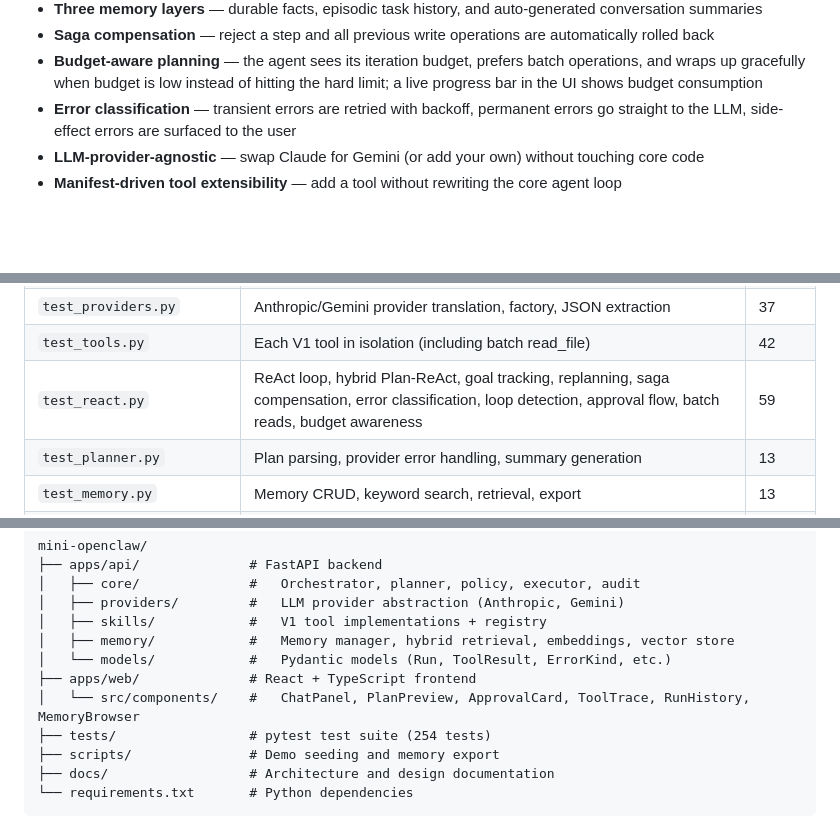
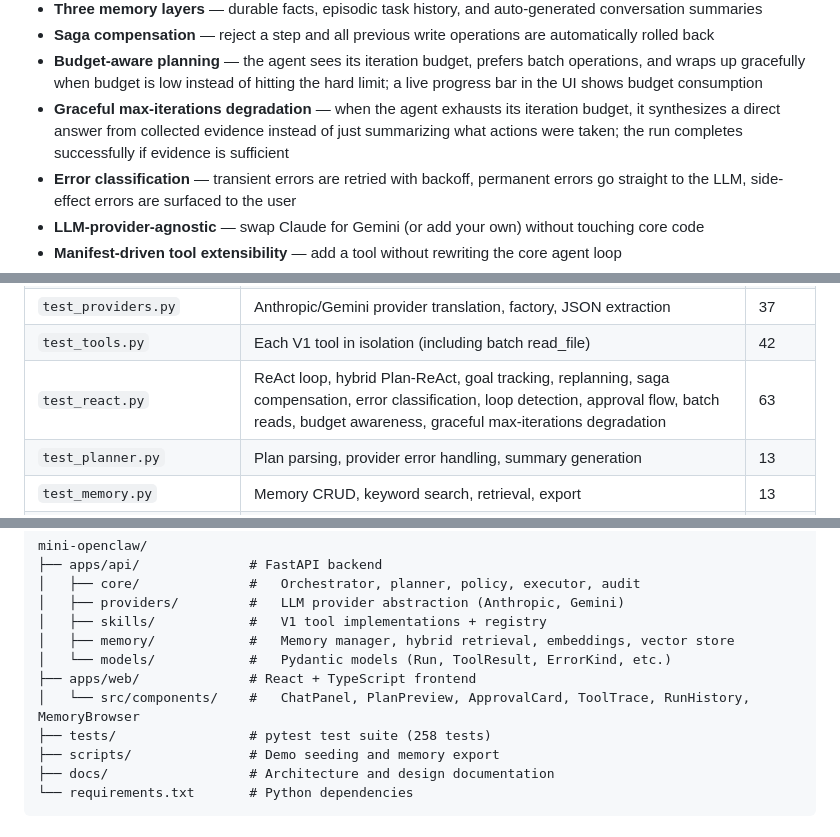
Before and after one commit to ibrarx/Mini-OpenClaw, a Markdown page: README.md, 3 parts joined by grey strips. Rendered like a GitHub page; blank space fills up the shorter version.

Commit message:
docs: update README with graceful max-iterations degradation and test counts

```diff
--- a/README.md
+++ b/README.md
@@ -24,6 +24,7 @@ Key features:
 - **Three memory layers** — durable facts, episodic task history, and auto-generated conversation summaries
 - **Saga compensation** — reject a step and all previous write operations are automatically rolled back
 - **Budget-aware planning** — the agent sees its iteration budget, prefers batch operations, and wraps up gracefully when budget is low instead of hitting the hard limit; a live progress bar in the UI shows budget consumption
+- **Graceful max-iterations degradation** — when the agent exhausts its iteration budget, it synthesizes a direct answer from collected evidence instead of just summarizing what actions were taken; the run completes successfully if evidence is sufficient
 - **Error classification** — transient errors are retried with backoff, permanent errors go straight to the LLM, side-effect errors are surfaced to the user
 - **LLM-provider-agnostic** — swap Claude for Gemini (or add your own) without touching core code
 - **Manifest-driven tool extensibility** — add a tool without rewriting the core agent loop
@@ -458,7 +459,7 @@ The test suite covers:
 | `test_policy.py` | Path validation, shell blocking, injection detection, risk classification | 38 |
 | `test_providers.py` | Anthropic/Gemini provider translation, factory, JSON extraction | 37 |
 | `test_tools.py` | Each V1 tool in isolation (including batch read_file) | 42 |
-| `test_react.py` | ReAct loop, hybrid Plan-ReAct, goal tracking, replanning, saga compensation, error classification, loop detection, approval flow, batch reads, budget awareness | 59 |
+| `test_react.py` | ReAct loop, hybrid Plan-ReAct, goal tracking, replanning, saga compensation, error classification, loop detection, approval flow, batch reads, budget awareness, graceful max-iterations degradation | 63 |
 | `test_planner.py` | Plan parsing, provider error handling, summary generation | 13 |
 | `test_memory.py` | Memory CRUD, keyword search, retrieval, export | 13 |
 | `test_integration.py` | End-to-end legacy plan-and-execute path, provider switching | 8 |
@@ -503,7 +504,7 @@ mini-openclaw/
 │   └── models/            #   Pydantic models (Run, ToolResult, ErrorKind, etc.)
 ├── apps/web/              # React + TypeScript frontend
 │   └── src/components/    #   ChatPanel, PlanPreview, ApprovalCard, ToolTrace, RunHistory, MemoryBrowser
-├── tests/                 # pytest test suite (254 tests)
+├── tests/                 # pytest test suite (258 tests)
 ├── scripts/               # Demo seeding and memory export
 ├── docs/                  # Architecture and design documentation
 └── requirements.txt       # Python dependencies
```
